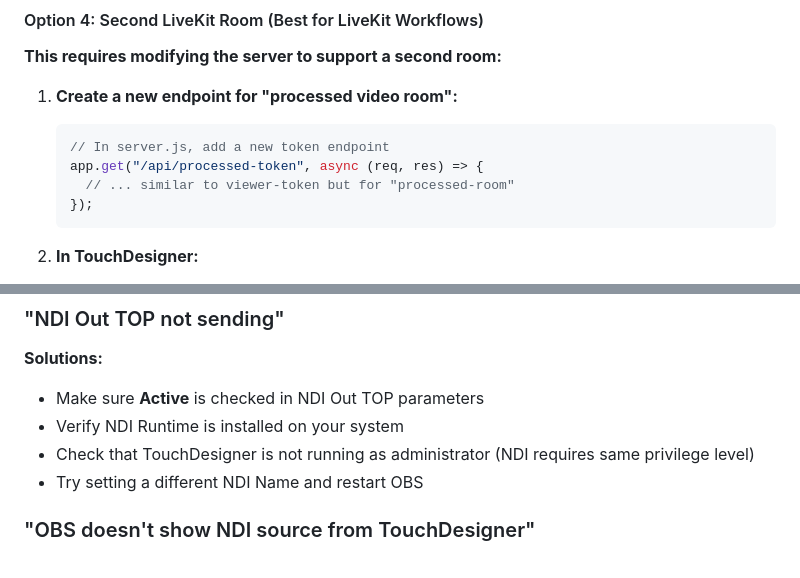
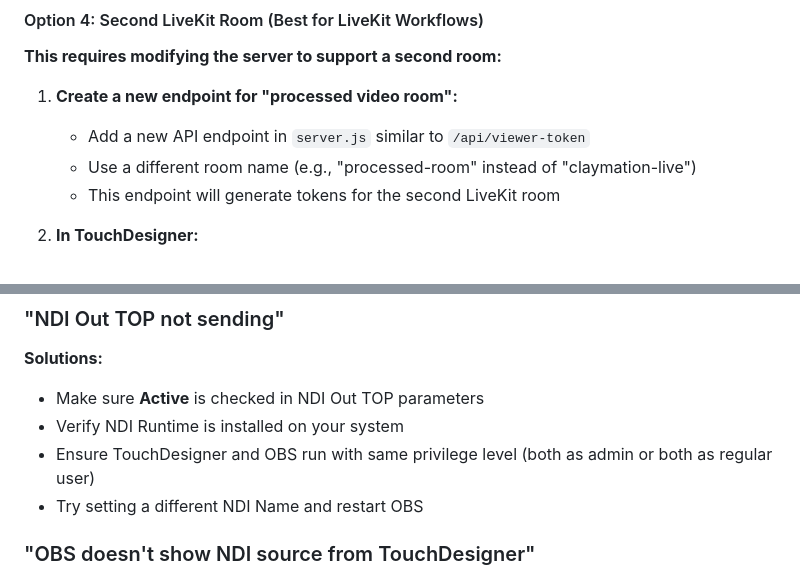
Before and after one commit to kfaist/liquid-milk-balls-web, a Markdown page: TOUCHDESIGNER-OUTPUT-GUIDE.md, 2 parts joined by grey strips. Drawn GitHub-style.

Commit message:
Address code review feedback - improve documentation clarity
Co-authored-by: kfaist <12928111+kfaist@users.noreply.github.com>

````diff
--- a/TOUCHDESIGNER-OUTPUT-GUIDE.md
+++ b/TOUCHDESIGNER-OUTPUT-GUIDE.md
@@ -135,12 +135,9 @@ For a production setup where you want remote users to view in a browser:
 **This requires modifying the server to support a second room:**
 
 1. **Create a new endpoint for "processed video room":**
-   ```javascript
-   // In server.js, add a new token endpoint
-   app.get("/api/processed-token", async (req, res) => {
-     // ... similar to viewer-token but for "processed-room"
-   });
-   ```
+   - Add a new API endpoint in `server.js` similar to `/api/viewer-token`
+   - Use a different room name (e.g., "processed-room" instead of "claymation-live")
+   - This endpoint will generate tokens for the second LiveKit room
 
 2. **In TouchDesigner:**
    - Use a **Web DAT** or **Web Browser** to publish to LiveKit using the new room
@@ -184,7 +181,7 @@ For a production setup where you want remote users to view in a browser:
 **Solutions:**
 - Make sure **Active** is checked in NDI Out TOP parameters
 - Verify NDI Runtime is installed on your system
-- Check that TouchDesigner is not running as administrator (NDI requires same privilege level)
+- Ensure TouchDesigner and OBS run with same privilege level (both as admin or both as regular user)
 - Try setting a different NDI Name and restart OBS
 
 ### "OBS doesn't show NDI source from TouchDesigner"
````
Also changed, not shown: README.md (line endings or trailing spaces).
